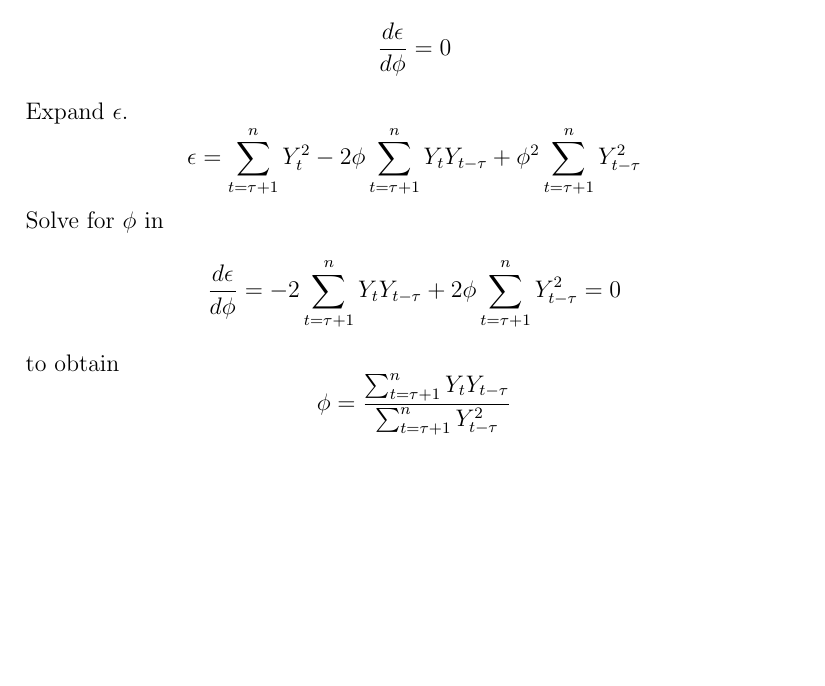
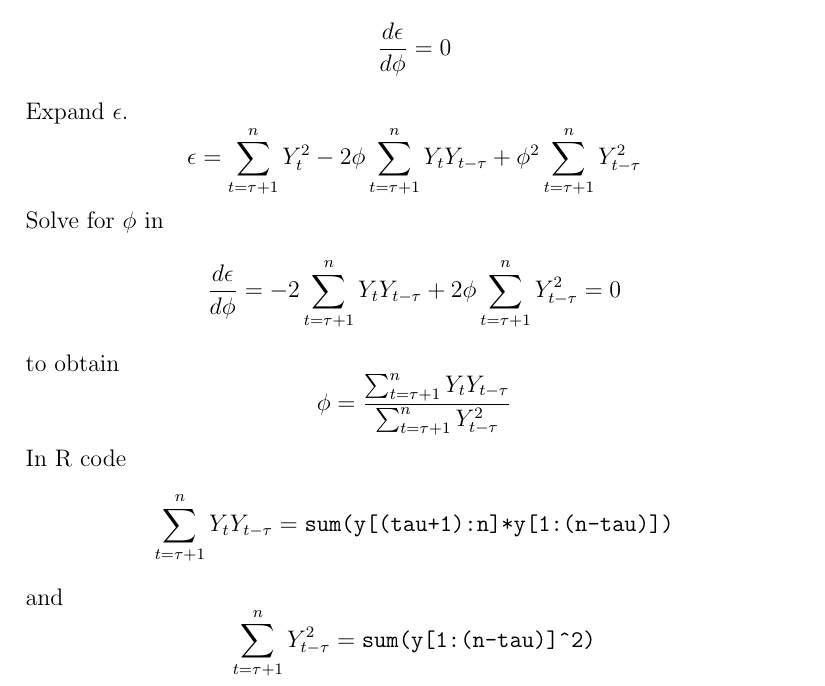
Before and after one commit to georgeweigt/itsmr, a LaTeX document (doc/arar-algorithm.tex): part of the page, cut so that both start at the same text, the shorter picture padded with empty space. Compiled offline with pdfLaTeX.

Commit message:
Update arar-algorithm.tex

```diff
--- a/doc/arar-algorithm.tex
+++ b/doc/arar-algorithm.tex
@@ -31,4 +31,14 @@ to obtain
 \phi=\frac{\sum_{t=\tau+1}^nY_tY_{t-\tau}}{\sum_{t=\tau+1}^nY_{t-\tau}^2}
 \end{equation*}
 
+In R code
+\begin{equation*}
+\sum_{t=\tau+1}^nY_tY_{t-\tau}=\text{\tt sum(y[(tau+1):n]*y[1:(n-tau)])}
+\end{equation*}
+
+and
+\begin{equation*}
+\sum_{t=\tau+1}^nY_{t-\tau}^2=\text{\tt sum(y[1:(n-tau)]\^{}2)}
+\end{equation*}
+
 \end{document}
```
